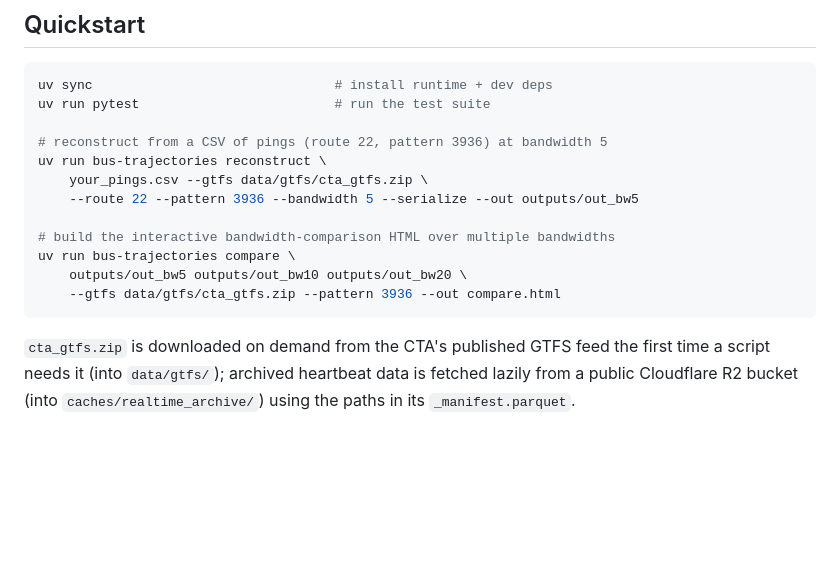
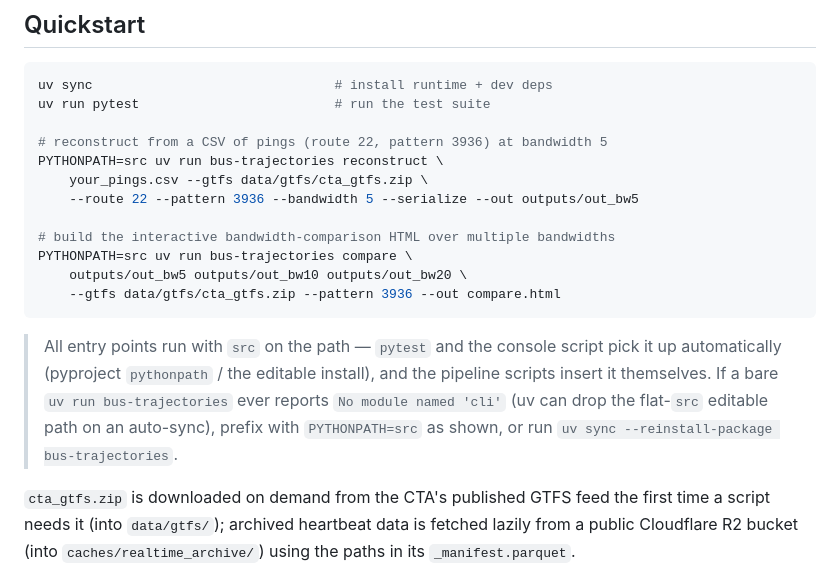
Before and after one commit to aaga/reconstruct-bus-trajectories, a Markdown page: README.md, the part around the change. Rendered like a GitHub page; blank space fills up the shorter version.

Commit message:
Phase 8 docs: document the src-on-path invocation for the console script
The flat-src editable install can be dropped by uv on an auto-sync (No module
named 'cli'); the whole repo already runs with src on the path, so the quickstart
now shows PYTHONPATH=src and notes the reinstall remedy.

Co-Authored-By: Claude Opus 4.8 (1M context) <noreply@anthropic.com>

````diff
--- a/README.md
+++ b/README.md
@@ -102,15 +102,22 @@ uv sync                               # install runtime + dev deps
 uv run pytest                         # run the test suite
 
 # reconstruct from a CSV of pings (route 22, pattern 3936) at bandwidth 5
-uv run bus-trajectories reconstruct \
+PYTHONPATH=src uv run bus-trajectories reconstruct \
     your_pings.csv --gtfs data/gtfs/cta_gtfs.zip \
     --route 22 --pattern 3936 --bandwidth 5 --serialize --out outputs/out_bw5
 
 # build the interactive bandwidth-comparison HTML over multiple bandwidths
-uv run bus-trajectories compare \
+PYTHONPATH=src uv run bus-trajectories compare \
     outputs/out_bw5 outputs/out_bw10 outputs/out_bw20 \
     --gtfs data/gtfs/cta_gtfs.zip --pattern 3936 --out compare.html
 ```
+
+> All entry points run with `src` on the path — `pytest` and the console script
+> pick it up automatically (pyproject `pythonpath` / the editable install), and the
+> pipeline scripts insert it themselves. If a bare `uv run bus-trajectories` ever
+> reports `No module named 'cli'` (uv can drop the flat-`src` editable path on an
+> auto-sync), prefix with `PYTHONPATH=src` as shown, or run
+> `uv sync --reinstall-package bus-trajectories`.
 
 `cta_gtfs.zip` is downloaded on demand from the CTA's published GTFS feed the
 first time a script needs it (into `data/gtfs/`); archived heartbeat data is
````
